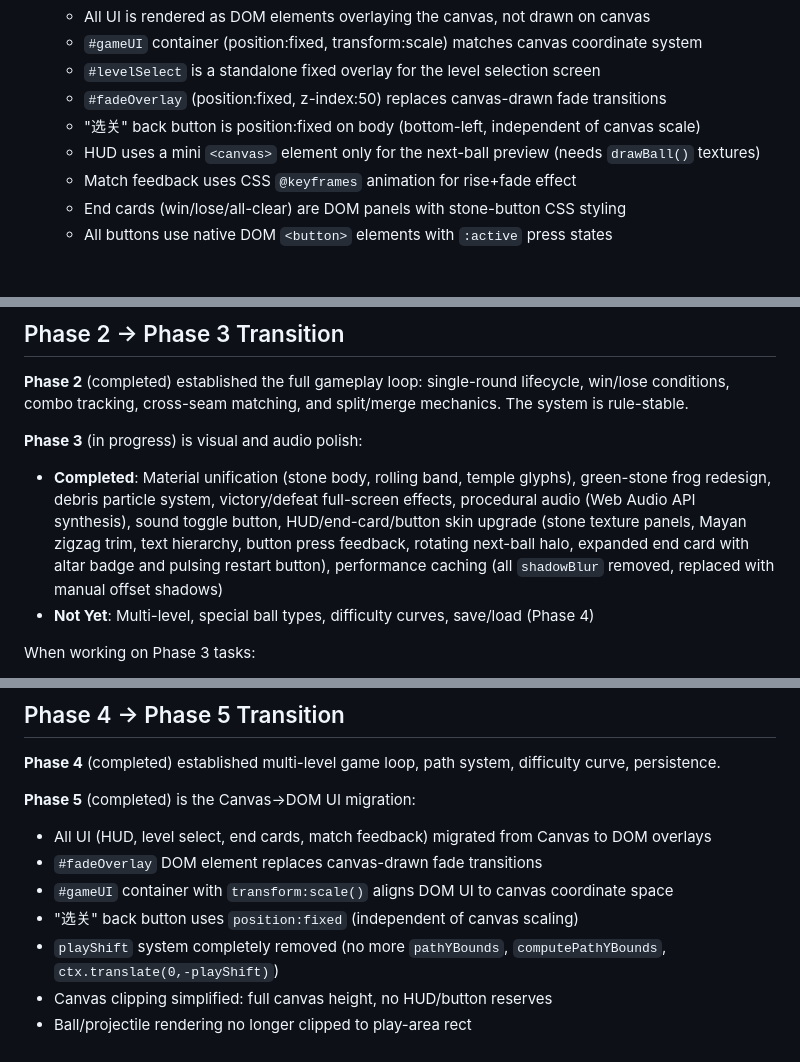
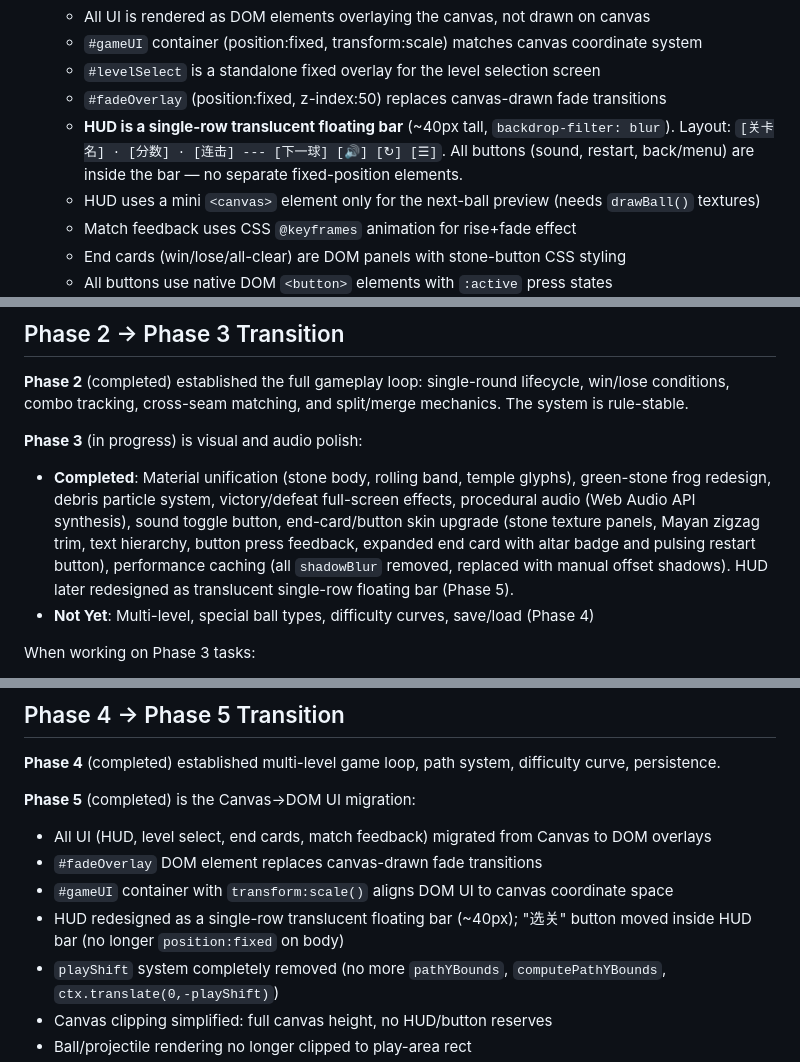
Before and after one commit to syjiangrui/ZUMA, a Markdown page: CLAUDE.md, 3 parts joined by grey strips. Drawn GitHub-style; blank space fills up the shorter version.

```diff
--- a/CLAUDE.md
+++ b/CLAUDE.md
@@ -99,7 +99,7 @@ The game logic and rendering is organized as ES modules within a `ZumaGame` orch
    - `#gameUI` container (position:fixed, transform:scale) matches canvas coordinate system
    - `#levelSelect` is a standalone fixed overlay for the level selection screen
    - `#fadeOverlay` (position:fixed, z-index:50) replaces canvas-drawn fade transitions
-   - "选关" back button is position:fixed on body (bottom-left, independent of canvas scale)
+   - **HUD is a single-row translucent floating bar** (~40px tall, `backdrop-filter: blur`). Layout: `[关卡名] · [分数] · [连击] --- [下一球] [🔊] [↻] [☰]`. All buttons (sound, restart, back/menu) are inside the bar — no separate fixed-position elements.
    - HUD uses a mini `<canvas>` element only for the next-ball preview (needs `drawBall()` textures)
    - Match feedback uses CSS `@keyframes` animation for rise+fade effect
    - End cards (win/lose/all-clear) are DOM panels with stone-button CSS styling
@@ -271,7 +271,7 @@ After experiments with full-sphere UV projection (which caused center stretching
 **Phase 2** (completed) established the full gameplay loop: single-round lifecycle, win/lose conditions, combo tracking, cross-seam matching, and split/merge mechanics. The system is rule-stable.
 
 **Phase 3** (in progress) is visual and audio polish:
-- **Completed**: Material unification (stone body, rolling band, temple glyphs), green-stone frog redesign, debris particle system, victory/defeat full-screen effects, procedural audio (Web Audio API synthesis), sound toggle button, HUD/end-card/button skin upgrade (stone texture panels, Mayan zigzag trim, text hierarchy, button press feedback, rotating next-ball halo, expanded end card with altar badge and pulsing restart button), performance caching (all `shadowBlur` removed, replaced with manual offset shadows)
+- **Completed**: Material unification (stone body, rolling band, temple glyphs), green-stone frog redesign, debris particle system, victory/defeat full-screen effects, procedural audio (Web Audio API synthesis), sound toggle button, end-card/button skin upgrade (stone texture panels, Mayan zigzag trim, text hierarchy, button press feedback, expanded end card with altar badge and pulsing restart button), performance caching (all `shadowBlur` removed, replaced with manual offset shadows). HUD later redesigned as translucent single-row floating bar (Phase 5).
 - **Not Yet**: Multi-level, special ball types, difficulty curves, save/load (Phase 4)
 
 When working on Phase 3 tasks:
@@ -287,7 +287,7 @@ When working on Phase 3 tasks:
 - All UI (HUD, level select, end cards, match feedback) migrated from Canvas to DOM overlays
 - `#fadeOverlay` DOM element replaces canvas-drawn fade transitions
 - `#gameUI` container with `transform:scale()` aligns DOM UI to canvas coordinate space
-- "选关" back button uses `position:fixed` (independent of canvas scaling)
+- HUD redesigned as a single-row translucent floating bar (~40px); "选关" button moved inside HUD bar (no longer `position:fixed` on body)
 - `playShift` system completely removed (no more `pathYBounds`, `computePathYBounds`, `ctx.translate(0,-playShift)`)
 - Canvas clipping simplified: full canvas height, no HUD/button reserves
 - Ball/projectile rendering no longer clipped to play-area rect
```
Also changed, not shown: other parts of CLAUDE.md (+1 -1 lines), TECHNICAL_ARCHITECTURE.md (+2 -5 lines).
